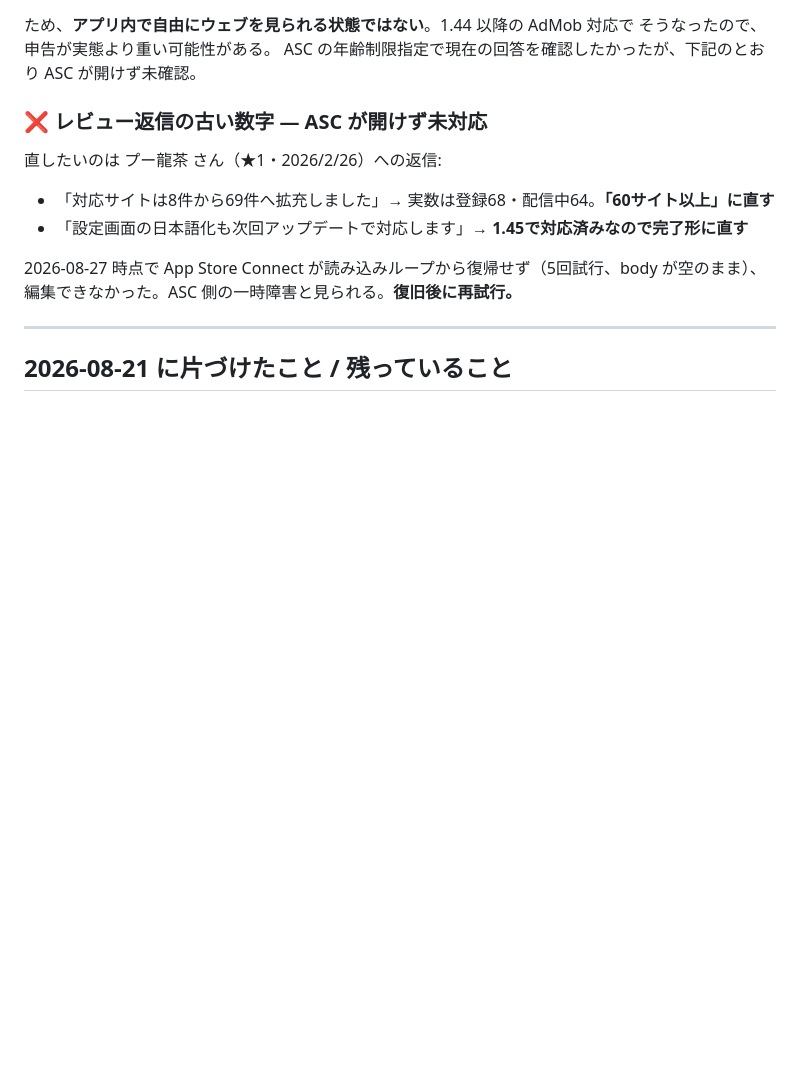
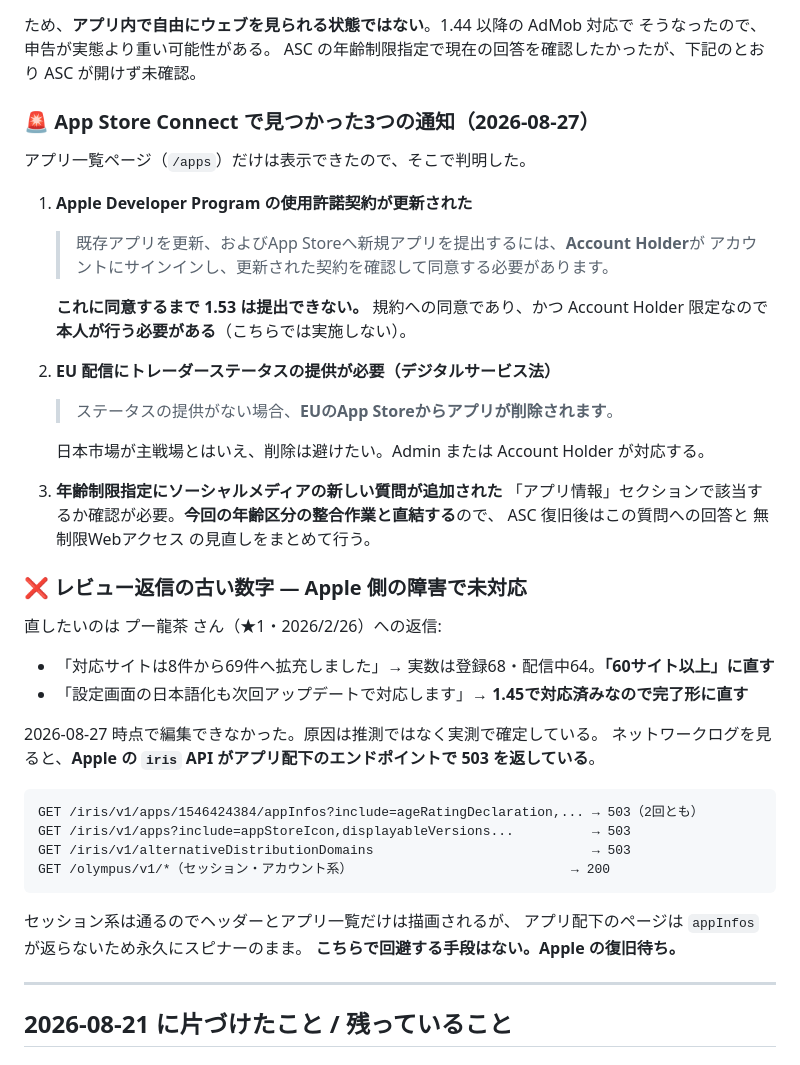
Before and after one commit to ponyo877/news-app-frontend, a Markdown page: docs/REMAINING_TASKS.md, the part around the change. Drawn GitHub-style; blank space fills up the shorter version.

Commit message:
:memo: ASC障害の原因を実測で特定し、見つかった3つの通知を記録
レビュー返信を編集できなかった原因を、推測ではなくネットワークログで確定させた。
Appleのiris APIがアプリ配下のエンドポイントで503を返している。とくに
/iris/v1/apps/{id}/appInfos が2回とも503で、これが返らないためアプリ配下の
ページが永久にスピナーのままになる。olympus系(セッション・アカウント)は200なので
ヘッダーとアプリ一覧だけは描画される。回避手段はなく復旧待ち。

アプリ一覧ページは表示できたので、そこで3つの通知が見つかった。

1つ目が重要で、Apple Developer Programの使用許諾契約が更新されており、
Account Holderが同意するまで既存アプリの更新も新規提出もできない。
つまり1.53(言語修正入り)がブロックされる。規約同意かつAccount Holder限定なので
本人が行う必要がある。

2つ目はEU配信のトレーダーステータス未提供で、提供しないとEUのApp Storeから
アプリが削除される。

3つ目は年齢制限指定にソーシャルメディアの新しい質問が追加されたこと。今回の
年齢区分の整合作業と直結するので、復旧後にまとめて対応する。

Co-Authored-By: Claude Opus 5 (1M context) <noreply@anthropic.com>

````diff
--- a/docs/REMAINING_TASKS.md
+++ b/docs/REMAINING_TASKS.md
@@ -73,15 +73,46 @@ IARC 質問票を作り直し、**「差別的な言葉: はい」に変更**し
 そうなったので、申告が実態より重い可能性がある。
 ASC の年齢制限指定で現在の回答を確認したかったが、下記のとおり ASC が開けず未確認。
 
-### ❌ レビュー返信の古い数字 — ASC が開けず未対応
+### 🚨 App Store Connect で見つかった3つの通知（2026-08-27）
+
+アプリ一覧ページ（`/apps`）だけは表示できたので、そこで判明した。
+
+1. **Apple Developer Program の使用許諾契約が更新された**
+   > 既存アプリを更新、およびApp Storeへ新規アプリを提出するには、**Account Holder**が
+   > アカウントにサインインし、更新された契約を確認して同意する必要があります。
+
+   **これに同意するまで 1.53 は提出できない。** 規約への同意であり、かつ Account Holder 限定なので
+   **本人が行う必要がある**（こちらでは実施しない）。
+
+2. **EU 配信にトレーダーステータスの提供が必要（デジタルサービス法）**
+   > ステータスの提供がない場合、**EUのApp Storeからアプリが削除されます**。
+
+   日本市場が主戦場とはいえ、削除は避けたい。Admin または Account Holder が対応する。
+
+3. **年齢制限指定にソーシャルメディアの新しい質問が追加された**
+   「アプリ情報」セクションで該当するか確認が必要。**今回の年齢区分の整合作業と直結する**ので、
+   ASC 復旧後はこの質問への回答と 無制限Webアクセス の見直しをまとめて行う。
+
+### ❌ レビュー返信の古い数字 — Apple 側の障害で未対応
 
 直したいのは プー龍茶 さん（★1・2026/2/26）への返信:
 
 - 「対応サイトは8件から69件へ拡充しました」→ 実数は登録68・配信中64。**「60サイト以上」に直す**
 - 「設定画面の日本語化も次回アップデートで対応します」→ **1.45で対応済みなので完了形に直す**
 
-2026-08-27 時点で App Store Connect が読み込みループから復帰せず（5回試行、body が空のまま）、
-編集できなかった。ASC 側の一時障害と見られる。**復旧後に再試行。**
+2026-08-27 時点で編集できなかった。原因は推測ではなく実測で確定している。
+ネットワークログを見ると、**Apple の `iris` API がアプリ配下のエンドポイントで 503 を返している**。
+
+```
+GET /iris/v1/apps/1546424384/appInfos?include=ageRatingDeclaration,... → 503（2回とも）
+GET /iris/v1/apps?include=appStoreIcon,displayableVersions...          → 503
+GET /iris/v1/alternativeDistributionDomains                            → 503
+GET /olympus/v1/*（セッション・アカウント系）                            → 200
+```
+
+セッション系は通るのでヘッダーとアプリ一覧だけは描画されるが、
+アプリ配下のページは `appInfos` が返らないため永久にスピナーのまま。
+**こちらで回避する手段はない。Apple の復旧待ち。**
 
 ---
 
````
